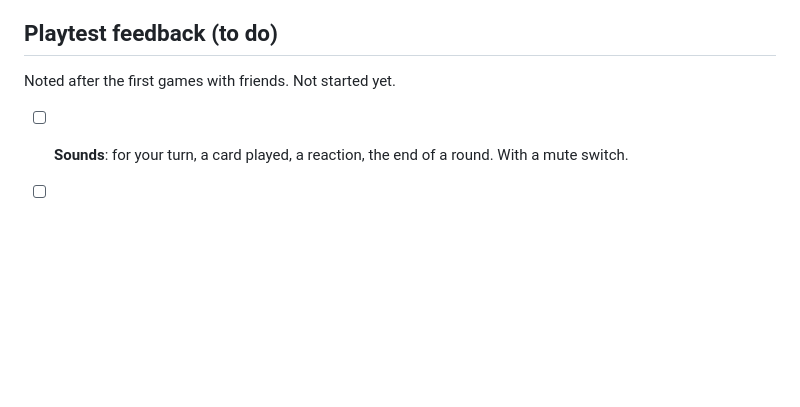
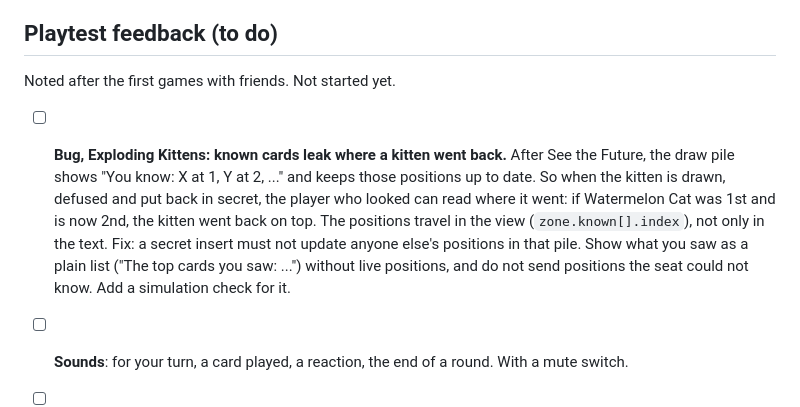
Before and after one commit to KaNaDaAT/card-lobby, a Markdown page: docs/ROADMAP.md, the part around the change. Drawn GitHub-style; blank space fills up the shorter version.

Commit message:
Note the See the Future position leak in the roadmap
Co-Authored-By: Claude Opus 5.5 <noreply@anthropic.com>
Claude-Session: https://claude.ai/code/session_01RtEsXQXSpNVYjf2mDiEnpe

```diff
--- a/docs/ROADMAP.md
+++ b/docs/ROADMAP.md
@@ -140,6 +140,15 @@ someone wants them.
 
 Noted after the first games with friends. Not started yet.
 
+- [ ] **Bug, Exploding Kittens: known cards leak where a kitten went back.** After See the
+  Future, the draw pile shows "You know: X at 1, Y at 2, ..." and keeps those positions up to
+  date. So when the kitten is drawn, defused and put back in secret, the player who looked
+  can read where it went: if Watermelon Cat was 1st and is now 2nd, the kitten went back on
+  top. The positions travel in the view (`zone.known[].index`), not only in the text. Fix: a
+  secret insert must not update anyone else's positions in that pile. Show what you saw as a
+  plain list ("The top cards you saw: ...") without live positions, and do not send positions
+  the seat could not know. Add a simulation check for it.
+
 - [ ] **Sounds**: for your turn, a card played, a reaction, the end of a round. With a mute
   switch.
 - [ ] **Clearer visuals**: a shuffle animation, a stronger signal for whose turn it is, and
```
